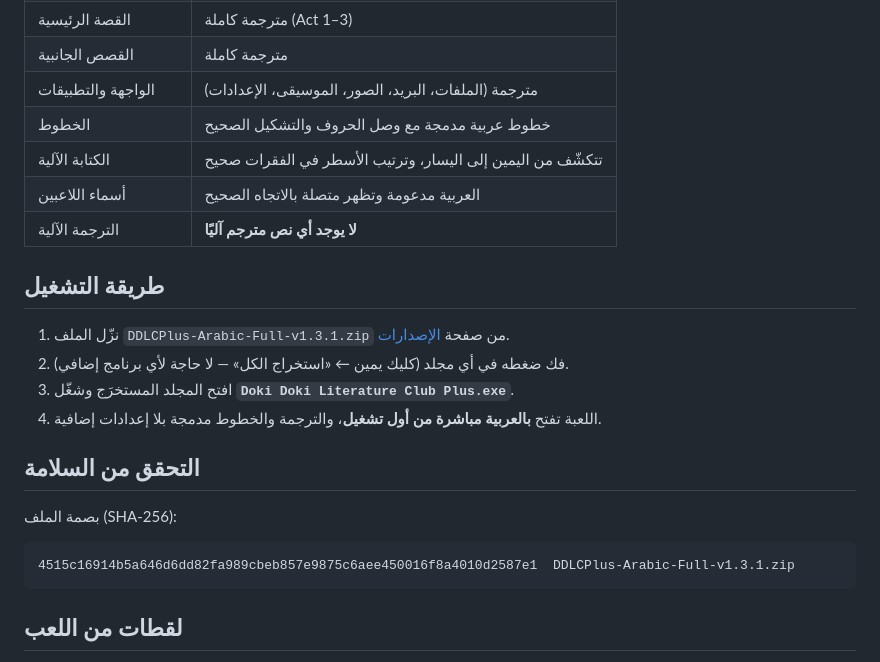
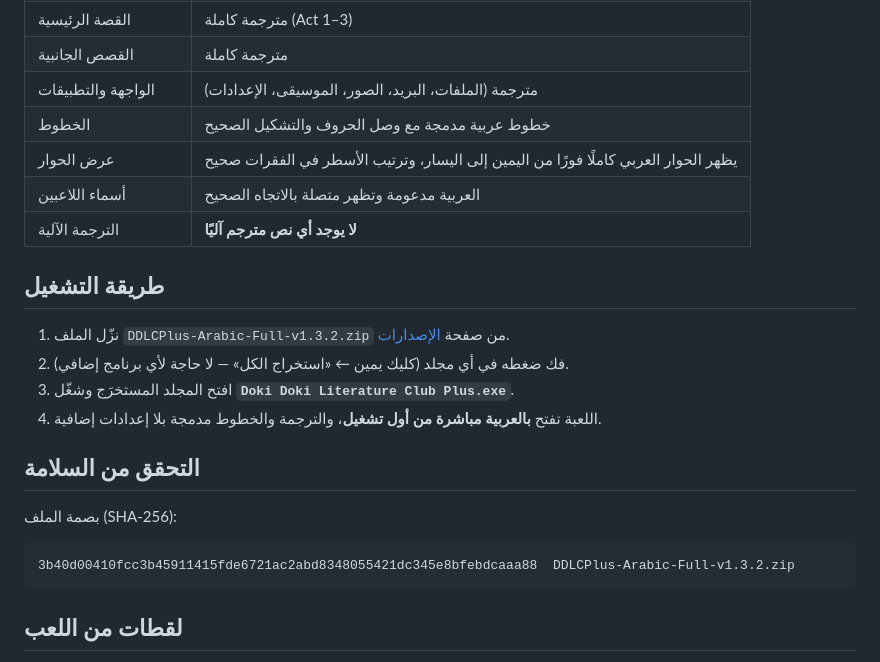
Before and after one commit to utopianumber39ray-spec/DDLCPlus-Arabic, a Markdown page: README.md, the part around one of its changes. Rendered like a GitHub page.

Commit message:
Fix Arabic dialogue and character name rendering

````diff
--- a/README.md
+++ b/README.md
@@ -24,7 +24,7 @@
 | القصص الجانبية | مترجمة كاملة |
 | الواجهة والتطبيقات | مترجمة (الملفات، البريد، الصور، الموسيقى، الإعدادات) |
 | الخطوط | خطوط عربية مدمجة مع وصل الحروف والتشكيل الصحيح |
-| الكتابة الآلية | تتكشّف من اليمين إلى اليسار، وترتيب الأسطر في الفقرات صحيح |
+| عرض الحوار | يظهر الحوار العربي كاملًا فورًا من اليمين إلى اليسار، وترتيب الأسطر في الفقرات صحيح |
 | أسماء اللاعبين | العربية مدعومة وتظهر متصلة بالاتجاه الصحيح |
 | الترجمة الآلية | **لا يوجد أي نص مترجم آليًا** |
 
@@ -32,7 +32,7 @@
 
 <div dir="rtl">
 
-1. نزّل الملف `DDLCPlus-Arabic-Full-v1.3.1.zip` من صفحة [الإصدارات](../../releases/latest).
+1. نزّل الملف `DDLCPlus-Arabic-Full-v1.3.2.zip` من صفحة [الإصدارات](../../releases/latest).
 2. فك ضغطه في أي مجلد (كليك يمين ← «استخراج الكل» — لا حاجة لأي برنامج إضافي).
 3. افتح المجلد المستخرَج وشغّل **`Doki Doki Literature Club Plus.exe`**.
 4. اللعبة تفتح **بالعربية مباشرة من أول تشغيل**، والترجمة والخطوط مدمجة بلا إعدادات إضافية.
@@ -46,7 +46,7 @@
 بصمة الملف (SHA-256):
 
 ```
-4515c16914b5a646d6dd82fa989cbeb857e9875c6aee450016f8a4010d2587e1  DDLCPlus-Arabic-Full-v1.3.1.zip
+3b40d00410fcc3b45911415fde6721ac2abd8348055421dc345e8bfebdcaaa88  DDLCPlus-Arabic-Full-v1.3.2.zip
 ```
 
 </div>
````
Also changed, not shown: other parts of README.md (+3 -3 lines), RELEASE_NOTES.md (+9 -7 lines), screenshots/settings_v1.3.2.png (added), 10 other files.
